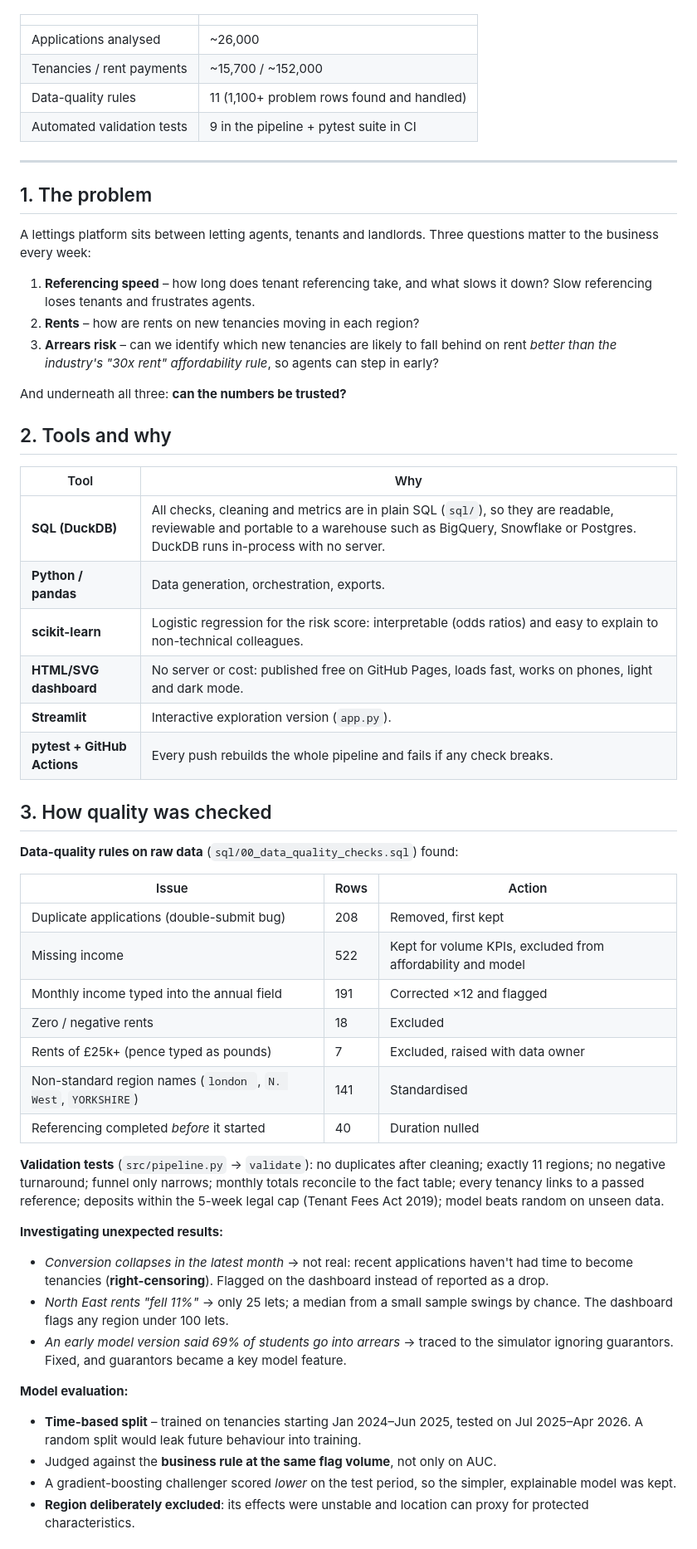
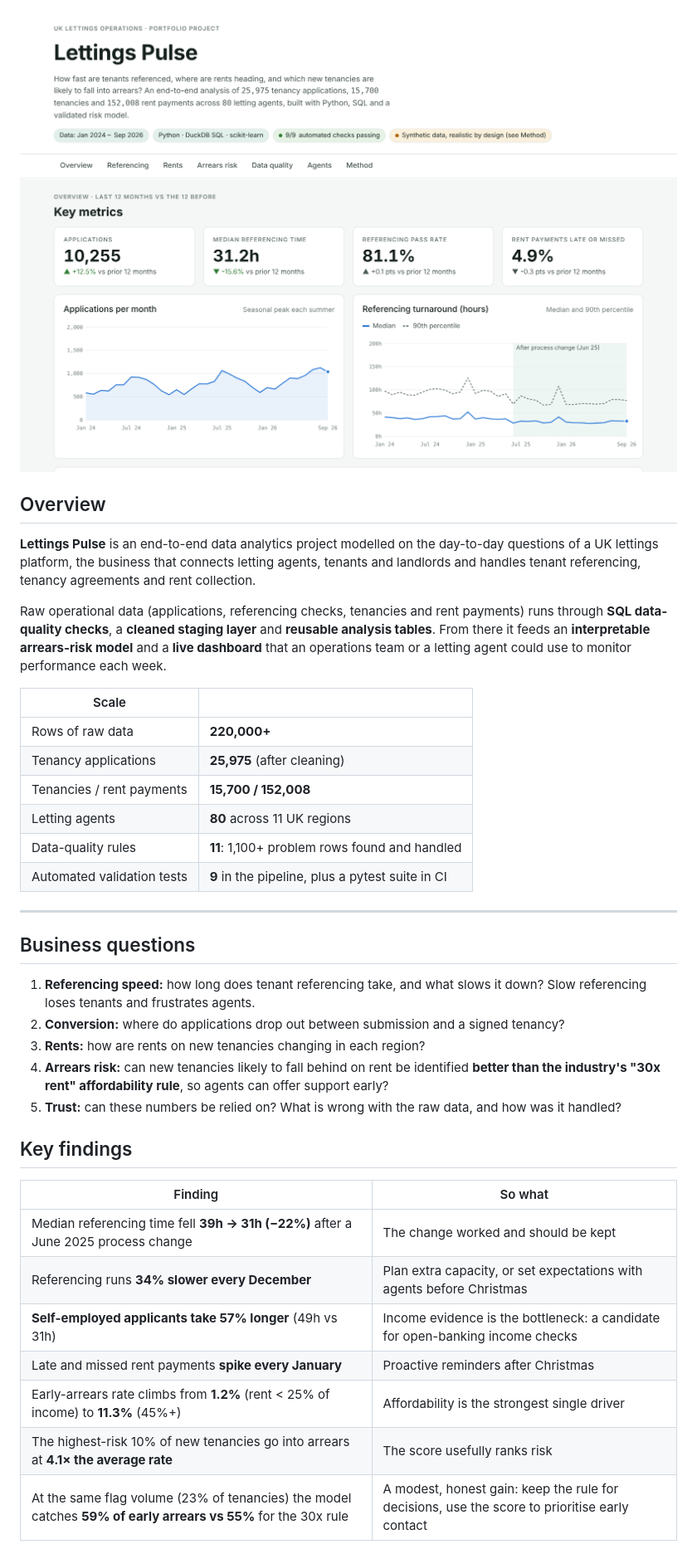
Before and after one commit to hamad470/uk-lettings-analytics, a Markdown page: README.md, the part around one of its changes. Shown at 83% size. GitHub-like rendering; pictures changed too: docs/assets/dashboard-overview.png (added).

```diff
--- a/README.md
+++ b/README.md
@@ -12,68 +21,46 @@ monitor performance.
+![Lettings Pulse dashboard overview](docs/assets/dashboard-overview.png)
+
+## Overview
+
+**Lettings Pulse** is an end-to-end data analytics project modelled on the day-to-day questions of a
+UK lettings platform, the business that connects letting agents, tenants and landlords and handles
+tenant referencing, tenancy agreements and rent collection.
+
+Raw operational data (applications, referencing checks, tenancies and rent payments) runs through
+**SQL data-quality checks**, a **cleaned staging layer** and **reusable analysis tables**. From there it
+feeds an **interpretable arrears-risk model** and a **live dashboard** that an operations team or a
+letting agent could use to monitor performance each week.
+
+| Scale | |
 |---|---|
-| Applications analysed | ~26,000 |
-| Tenancies / rent payments | ~15,700 / ~152,000 |
-| Data-quality rules | 11 (1,100+ problem rows found and handled) |
-| Automated validation tests | 9 in the pipeline + pytest suite in CI |
+| Rows of raw data | **220,000+** |
+| Tenancy applications | **25,975** (after cleaning) |
+| Tenancies / rent payments | **15,700 / 152,008** |
+| Letting agents | **80** across 11 UK regions |
+| Data-quality rules | **11**: 1,100+ problem rows found and handled |
+| Automated validation tests | **9** in the pipeline, plus a pytest suite in CI |
 
 ---
 
-## 1. The problem
+## Business questions
 
-A lettings platform sits between letting agents, tenants and landlords. Three questions matter
-to the business every week:
+1. **Referencing speed:** how long does tenant referencing take, and what slows it down?
+   Slow referencing loses tenants and frustrates agents.
+2. **Conversion:** where do applications drop out between submission and a signed tenancy?
+3. **Rents:** how are rents on new tenancies changing in each region?
+4. **Arrears risk:** can new tenancies likely to fall behind on rent be identified **better than the
+   industry's "30x rent" affordability rule**, so agents can offer support early?
+5. **Trust:** can these numbers be relied on? What is wrong with the raw data, and how was it handled?
 
-1. **Referencing speed** – how long does tenant referencing take, and what slows it down?
-   Slow referencing loses tenants and frustrates agents.
-2. **Rents** – how are rents on new tenancies moving in each region?
-3. **Arrears risk** – can we identify which new tenancies are likely to fall behind on rent
-   *better than the industry's "30x rent" affordability rule*, so agents can step in early?
+## Key findings
 
-And underneath all three: **can the numbers be trusted?**
+| Finding | So what |
+|---|---|
+| Median referencing time fell **39h → 31h (−22%)** after a June 2025 process change | The change worked and should be kept |
+| Referencing runs **34% slower every December** | Plan extra capacity, or set expectations with agents before Christmas |
+| **Self-employed applicants take 57% longer** (49h vs 31h) | Income evidence is the bottleneck: a candidate for open-banking income checks |
+| Late and missed rent payments **spike every January** | Proactive reminders after Christmas |
+| Early-arrears rate climbs from **1.2%** (rent < 25% of income) to **11.3%** (45%+) | Affordability is the strongest single driver |
+| The highest-risk 10% of new tenancies go into arrears at **4.1× the average rate** | The score usefully ranks risk |
+| At the same flag volume (23% of tenancies) the model catches **59% of early arrears vs 55%** for the 30x rule | A modest, honest gain: keep the rule for decisions, use the score to prioritise early contact |
 
-## 2. Tools and why
-
-| Tool | Why |
-|---|---|
-| **SQL (DuckDB)** | All checks, cleaning and metrics are in plain SQL (`sql/`), so they are readable, reviewable and portable to a warehouse such as BigQuery, Snowflake or Postgres. DuckDB runs in-process with no server. |
-| **Python / pandas** | Data generation, orchestration, exports. |
-| **scikit-learn** | Logistic regression for the risk score: interpretable (odds ratios) and easy to explain to non-technical colleagues. |
-| **HTML/SVG dashboard** | No server or cost: published free on GitHub Pages, loads fast, works on phones, light and dark mode. |
-| **Streamlit** | Interactive exploration version (`app.py`). |
-| **pytest + GitHub Actions** | Every push rebuilds the whole pipeline and fails if any check breaks. |
-
-## 3. How quality was checked
-
-**Data-quality rules on raw data** (`sql/00_data_quality_checks.sql`) found:
-
-| Issue | Rows | Action |
-|---|---|---|
-| Duplicate applications (double-submit bug) | 208 | Removed, first kept |
-| Missing income | 522 | Kept for volume KPIs, excluded from affordability and model |
-| Monthly income typed into the annual field | 191 | Corrected ×12 and flagged |
-| Zero / negative rents | 18 | Excluded |
-| Rents of £25k+ (pence typed as pounds) | 7 | Excluded, raised with data owner |
-| Non-standard region names (`london `, `N. West`, `YORKSHIRE`) | 141 | Standardised |
-| Referencing completed *before* it started | 40 | Duration nulled |
-
-**Validation tests** (`src/pipeline.py` → `validate`): no duplicates after cleaning; exactly 11
-regions; no negative turnaround; funnel only narrows; monthly totals reconcile to the fact table;
-every tenancy links to a passed reference; deposits within the 5-week legal cap
-(Tenant Fees Act 2019); model beats random on unseen data.
-
-**Investigating unexpected results:**
-- *Conversion collapses in the latest month* → not real: recent applications haven't had time to
-  become tenancies (**right-censoring**). Flagged on the dashboard instead of reported as a drop.
-- *North East rents "fell 11%"* → only 25 lets; a median from a small sample swings by chance.
-  The dashboard flags any region under 100 lets.
-- *An early model version said 69% of students go into arrears* → traced to the simulator
-  ignoring guarantors. Fixed, and guarantors became a key model feature.
-
-**Model evaluation:**
-- **Time-based split** – trained on tenancies starting Jan 2024–Jun 2025, tested on Jul 2025–Apr 2026.
-  A random split would leak future behaviour into training.
-- Judged against the **business rule at the same flag volume**, not only on AUC.
-- A gradient-boosting challenger scored *lower* on the test period, so the simpler,
-  explainable model was kept.
-- **Region deliberately excluded**: its effects were unstable and location can proxy for
-  protected characteristics.
-
```
Also changed, not shown: other parts of README.md (+178 -55 lines), CV_AND_APPLICATION.md (deleted, +0 -39 lines), docs/assets/dashboard-arrears.png (added), docs/assets/dashboard-quality.png (added), docs/assets/dashboard-referencing.png (added), 9 other files.
